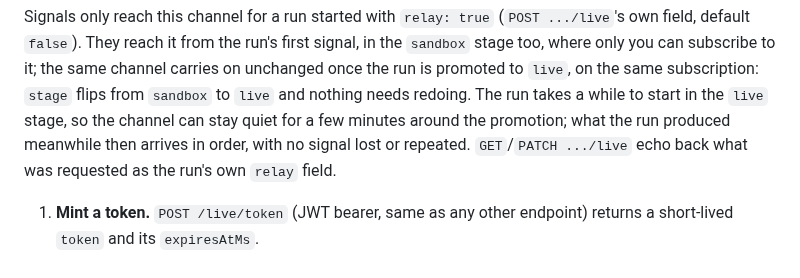
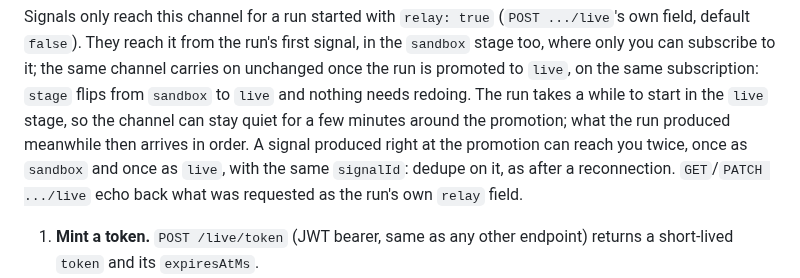
Before and after one commit to QTSurfer/qtsurfer.github.io, a Markdown page: docs/live.md, the part around the change. GitHub-like rendering.

Commit message:
docs(live): a signal at the promotion can arrive twice, once per stage with the same signalId, so clients dedupe on it (0.128.0)

```diff
--- a/docs/live.md
+++ b/docs/live.md
@@ -123,8 +123,9 @@ default `false`). They reach it from the run's first signal, in the `sandbox` st
 you can subscribe to it; the same channel carries on unchanged once the run is promoted to `live`,
 on the same subscription: `stage` flips from `sandbox` to `live` and nothing needs redoing. The run
 takes a while to start in the `live` stage, so the channel can stay quiet for a few minutes around
-the promotion; what the run produced meanwhile then arrives in order, with no signal lost or
-repeated.
+the promotion; what the run produced meanwhile then arrives in order. A signal produced right at the
+promotion can reach you twice, once as `sandbox` and once as `live`, with the same `signalId`: dedupe
+on it, as after a reconnection.
 `GET`/`PATCH .../live` echo back what was requested as the run's own `relay` field.
 
 1. **Mint a token.** `POST /live/token` (JWT bearer, same as any other endpoint) returns a
```
Also changed, not shown: CHANGELOG.md (+2 -1 lines).
